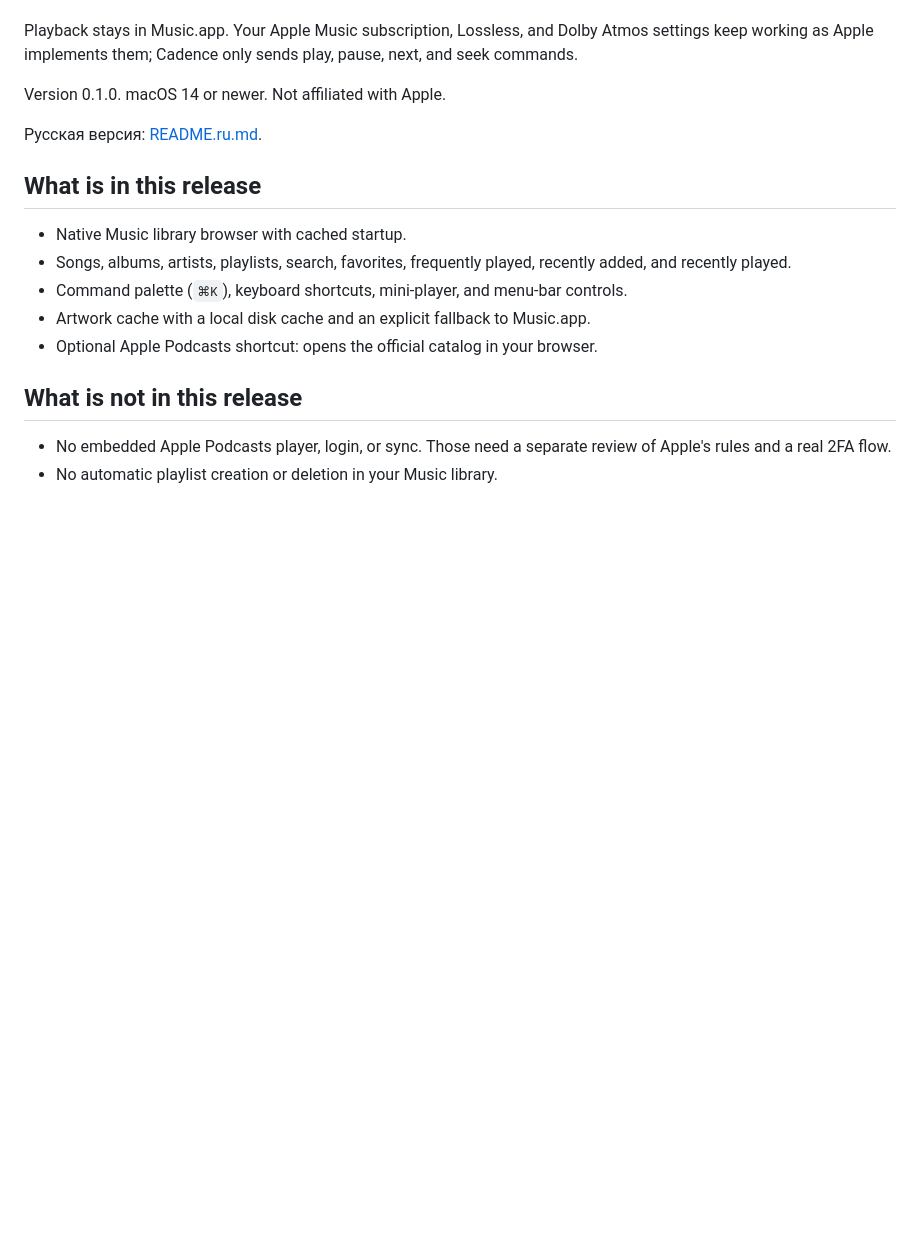
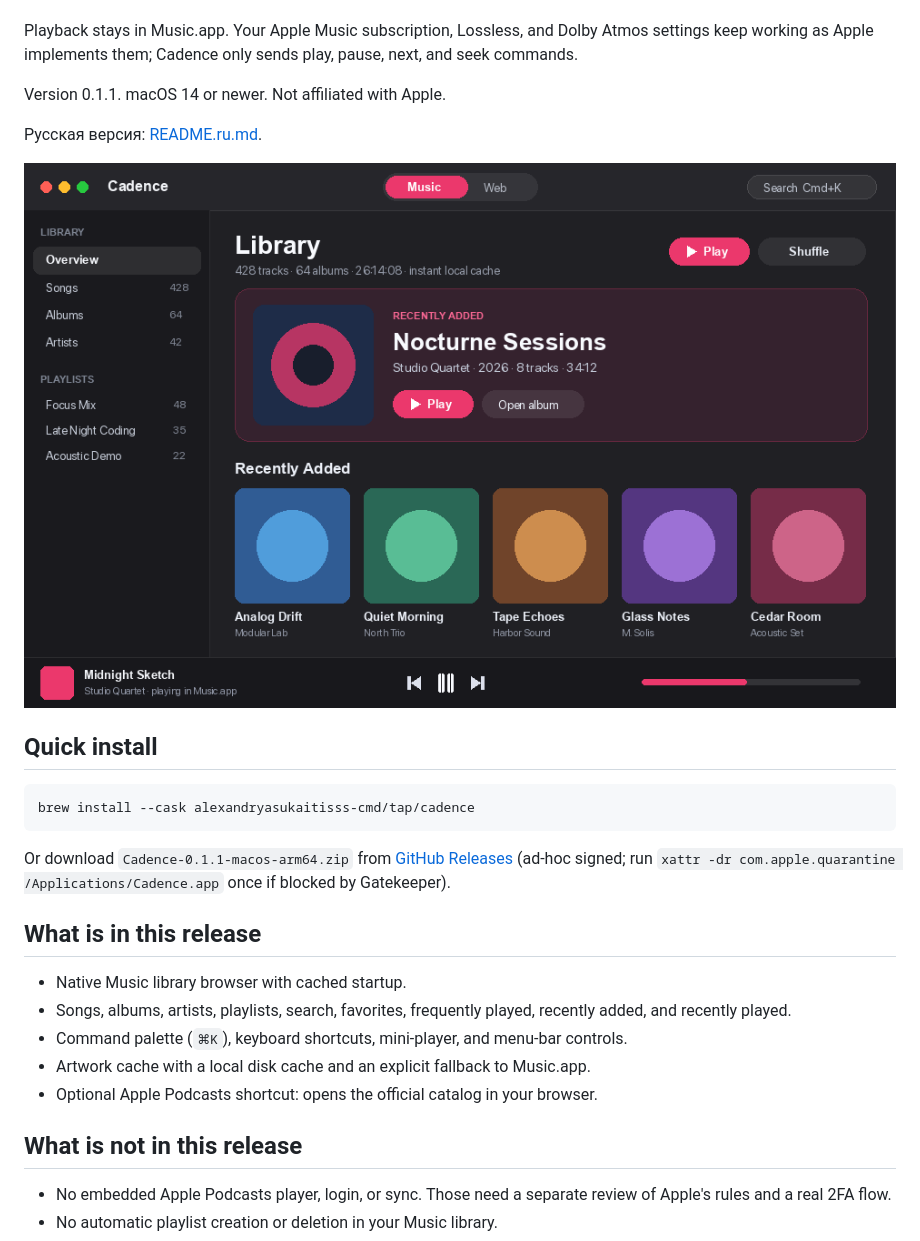
Before and after one commit to alexandryasukaitisss-cmd/cadence-macos, a Markdown page: README.md, the part around one of its changes. GitHub-like rendering; pictures changed too: docs/preview.png (added); blank space fills up the shorter version.

````diff
--- a/README.md
+++ b/README.md
@@ -12,9 +12,19 @@ Cadence opens your Music.app library in a fast native window: songs, albums, art
 
 Playback stays in Music.app. Your Apple Music subscription, Lossless, and Dolby Atmos settings keep working as Apple implements them; Cadence only sends play, pause, next, and seek commands.
 
-Version 0.1.0. macOS 14 or newer. Not affiliated with Apple.
+Version 0.1.1. macOS 14 or newer. Not affiliated with Apple.
 
 Русская версия: [README.ru.md](README.ru.md).
+
+![Cadence native macOS interface preview (synthetic demo library)](docs/preview.png)
+
+## Quick install
+
+```bash
+brew install --cask alexandryasukaitisss-cmd/tap/cadence
+```
+
+Or download `Cadence-0.1.1-macos-arm64.zip` from [GitHub Releases](https://github.com/alexandryasukaitisss-cmd/cadence-macos/releases/latest) (ad-hoc signed; run `xattr -dr com.apple.quarantine /Applications/Cadence.app` once if blocked by Gatekeeper).
 
 ## What is in this release
 
````
Also changed, not shown: other parts of README.md (+17 -0 lines), README.ru.md (+28 -1 lines), 2 other files.
